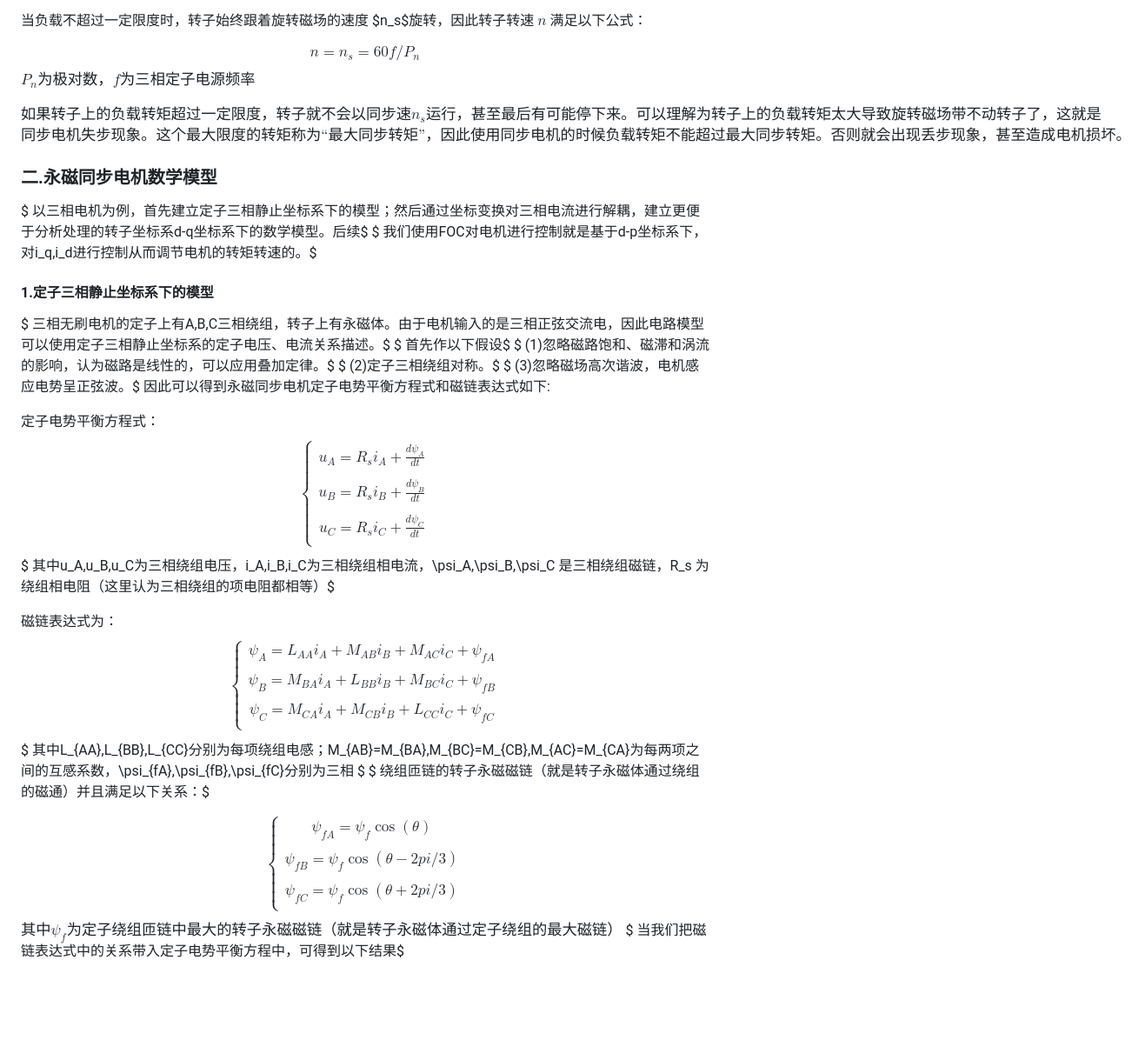
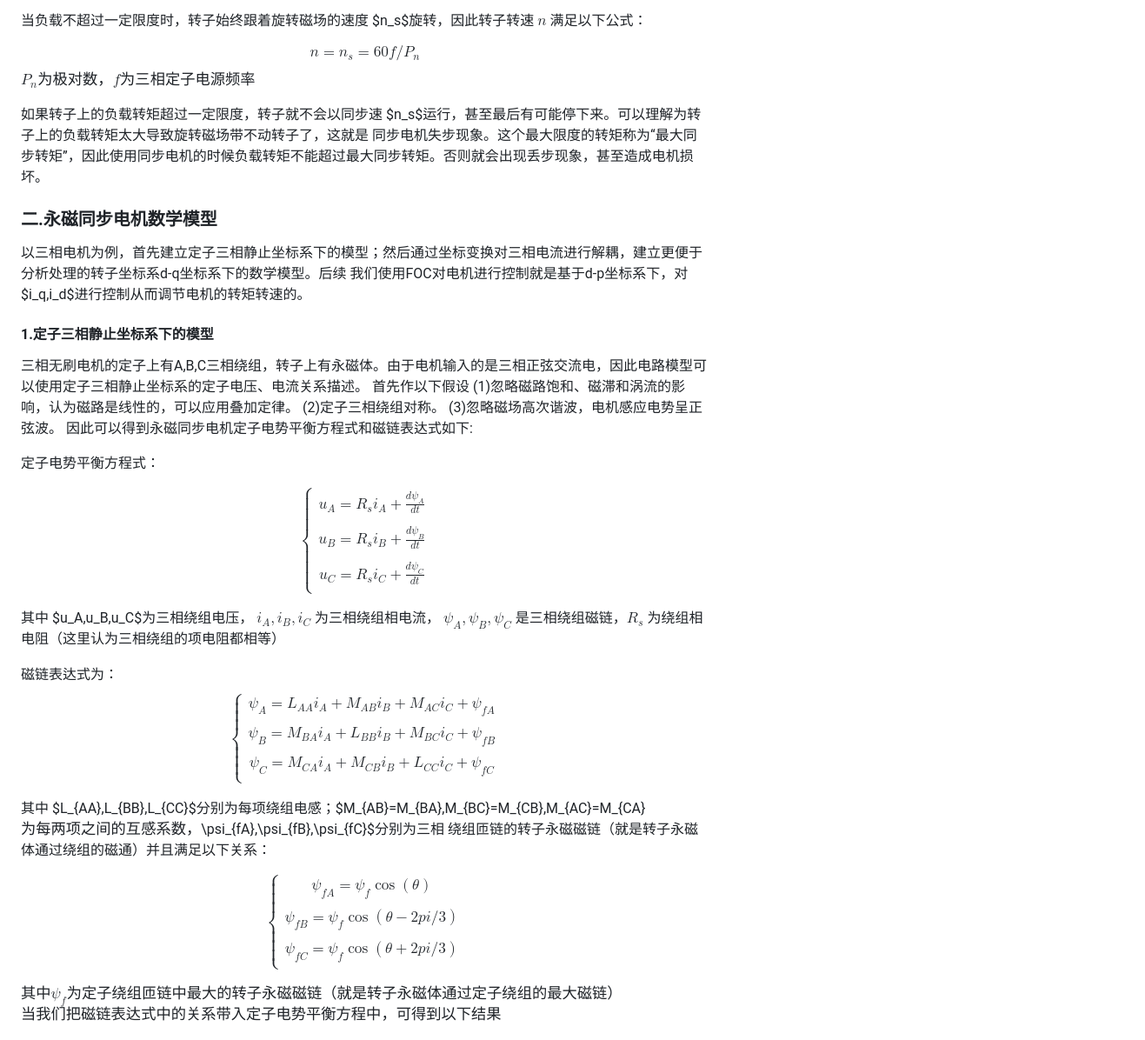
Before and after one commit to hzn1015/BLDC_FOC, a Markdown page: README.md, the part around the change. Shown: that part at 87% size. Drawn GitHub-style; blank space fills up the shorter version.

```diff
--- a/README.md
+++ b/README.md
@@ -15,25 +15,26 @@
 $$n=n_s=60f/P_n$$
 $P_n为极对数，f为三相定子电源频率$
 
- $如果转子上的负载转矩超过一定限度，转子就不会以同步速n_s运行，甚至最后有可能停下来。可以理解为转子上的负载转矩太大导致旋转磁场带不动转子了，这就是$
- $同步电机失步现象。这个最大限度的转矩称为“最大同步转矩”，因此使用同步电机的时候负载转矩不能超过最大同步转矩。否则就会出现丢步现象，甚至造成电机损坏。$
+如果转子上的负载转矩超过一定限度，转子就不会以同步速 $n_s$运行，甚至最后有可能停下来。可以理解为转子上的负载转矩太大导致旋转磁场带不动转子了，这就是
+同步电机失步现象。这个最大限度的转矩称为“最大同步转矩”，因此使用同步电机的时候负载转矩不能超过最大同步转矩。否则就会出现丢步现象，甚至造成电机损坏。
 
 ### 二.永磁同步电机数学模型
 
-$ 以三相电机为例，首先建立定子三相静止坐标系下的模型；然后通过坐标变换对三相电流进行解耦，建立更便于分析处理的转子坐标系d-q坐标系下的数学模型。后续$
-$ 我们使用FOC对电机进行控制就是基于d-p坐标系下，对i_q,i_d进行控制从而调节电机的转矩转速的。$
+以三相电机为例，首先建立定子三相静止坐标系下的模型；然后通过坐标变换对三相电流进行解耦，建立更便于分析处理的转子坐标系d-q坐标系下的数学模型。后续
+ 我们使用FOC对电机进行控制就是基于d-p坐标系下，对 $i_q,i_d$进行控制从而调节电机的转矩转速的。
 
 #### 1.定子三相静止坐标系下的模型
 
-$ 三相无刷电机的定子上有A,B,C三相绕组，转子上有永磁体。由于电机输入的是三相正弦交流电，因此电路模型可以使用定子三相静止坐标系的定子电压、电流关系描述。$
-$ 首先作以下假设$
-$ (1)忽略磁路饱和、磁滞和涡流的影响，认为磁路是线性的，可以应用叠加定律。$
-$ (2)定子三相绕组对称。$
-$ (3)忽略磁场高次谐波，电机感应电势呈正弦波。$
+三相无刷电机的定子上有A,B,C三相绕组，转子上有永磁体。由于电机输入的是三相正弦交流电，因此电路模型可以使用定子三相静止坐标系的定子电压、电流关系描述。
+首先作以下假设
+(1)忽略磁路饱和、磁滞和涡流的影响，认为磁路是线性的，可以应用叠加定律。
+(2)定子三相绕组对称。
+(3)忽略磁场高次谐波，电机感应电势呈正弦波。
 因此可以得到永磁同步电机定子电势平衡方程式和磁链表达式如下:
 
 定子电势平衡方程式：
-$$ \left\{\begin{matrix}
+
+$$\left\{\begin{matrix}
   u_A=R_si_A+\frac{d\psi_A}{dt}\\
 \\
   u_B=R_si_B+\frac{d\psi_B}{dt}\\
@@ -41,10 +42,11 @@ $$ \left\{\begin{matrix}
   u_C=R_si_C+\frac{d\psi_C}{dt}\\
 \end{matrix}\right.
 $$
-$ 其中u_A,u_B,u_C为三相绕组电压，i_A,i_B,i_C为三相绕组相电流，\psi_A,\psi_B,\psi_C 是三相绕组磁链，R_s 为绕组相电阻（这里认为三相绕组的项电阻都相等）$
+
+其中 $u_A,u_B,u_C$为三相绕组电压， $i_A,i_B,i_C$ 为三相绕组相电流， $\psi_A,\psi_B,\psi_C$  是三相绕组磁链，$R_s$ 为绕组相电阻（这里认为三相绕组的项电阻都相等）
 
 磁链表达式为：
-$$ \left\{\begin{matrix}
+$$\left\{\begin{matrix}
   \psi_A=L_{AA}i_A+M_{AB}i_B+M_{AC}i_C+\psi_{fA}\\
   \\
   \psi_B=M_{BA}i_A+L_{BB}i_B+M_{BC}i_C+\psi_{fB}\\
@@ -52,10 +54,11 @@ $$ \left\{\begin{matrix}
   \psi_C=M_{CA}i_A+M_{CB}i_B+L_{CC}i_C+\psi_{fC}\\
 \end{matrix}\right.
 $$
-$ 其中L_{AA},L_{BB},L_{CC}分别为每项绕组电感；M_{AB}=M_{BA},M_{BC}=M_{CB},M_{AC}=M_{CA}为每两项之间的互感系数，\psi_{fA},\psi_{fB},\psi_{fC}分别为三相 $
-$ 绕组匝链的转子永磁磁链（就是转子永磁体通过绕组的磁通）并且满足以下关系：$
 
-$$ \left\{\begin{matrix}
+其中 $L_{AA},L_{BB},L_{CC}$分别为每项绕组电感；$M_{AB}=M_{BA},M_{BC}=M_{CB},M_{AC}=M_{CA}$为每两项之间的互感系数，$\psi_{fA},\psi_{fB},\psi_{fC}$分别为三相
+绕组匝链的转子永磁磁链（就是转子永磁体通过绕组的磁通）并且满足以下关系：
+
+$$\left\{\begin{matrix}
   \psi_{fA}=\psi_f \cos(\theta)\\
 \\
   \psi_{fB}=\psi_f \cos(\theta-2pi/3)\\
@@ -63,8 +66,9 @@ $$ \left\{\begin{matrix}
   \psi_{fC}=\psi_f \cos(\theta+2pi/3)\\
 \end{matrix}\right.
 $$
+
 $其中\psi_f为定子绕组匝链中最大的转子永磁磁链（就是转子永磁体通过定子绕组的最大磁链）$
-$ 当我们把磁链表达式中的关系带入定子电势平衡方程中，可得到以下结果$
+$当我们把磁链表达式中的关系带入定子电势平衡方程中，可得到以下结果$
 
 $$ \left \{
   \begin{matrix}
```
